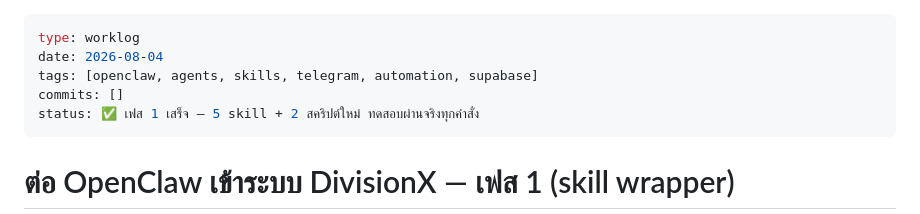
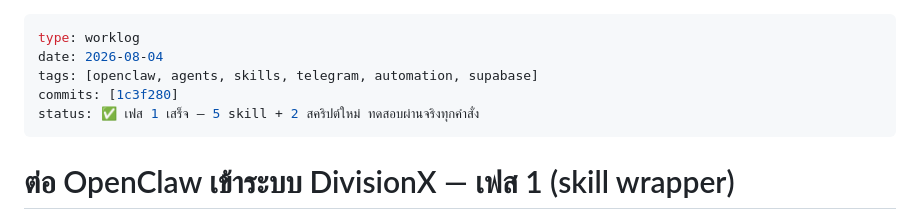
Before and after one commit to divisionxcard/divisionX-Card, a Markdown page: wiki/worklog/2026-08-04-openclaw-skills-phase1.md, the part around the change. Drawn GitHub-style.

Commit message:
docs(worklog): เติม commit hash ของเฟส 1 OpenClaw skills
Co-Authored-By: Claude Opus 5 (1M context) <noreply@anthropic.com>

```diff
--- a/wiki/worklog/2026-08-04-openclaw-skills-phase1.md
+++ b/wiki/worklog/2026-08-04-openclaw-skills-phase1.md
@@ -2,7 +2,7 @@
 type: worklog
 date: 2026-08-04
 tags: [openclaw, agents, skills, telegram, automation, supabase]
-commits: []
+commits: [1c3f280]
 status: ✅ เฟส 1 เสร็จ — 5 skill + 2 สคริปต์ใหม่ ทดสอบผ่านจริงทุกคำสั่ง
 ---
 
```
